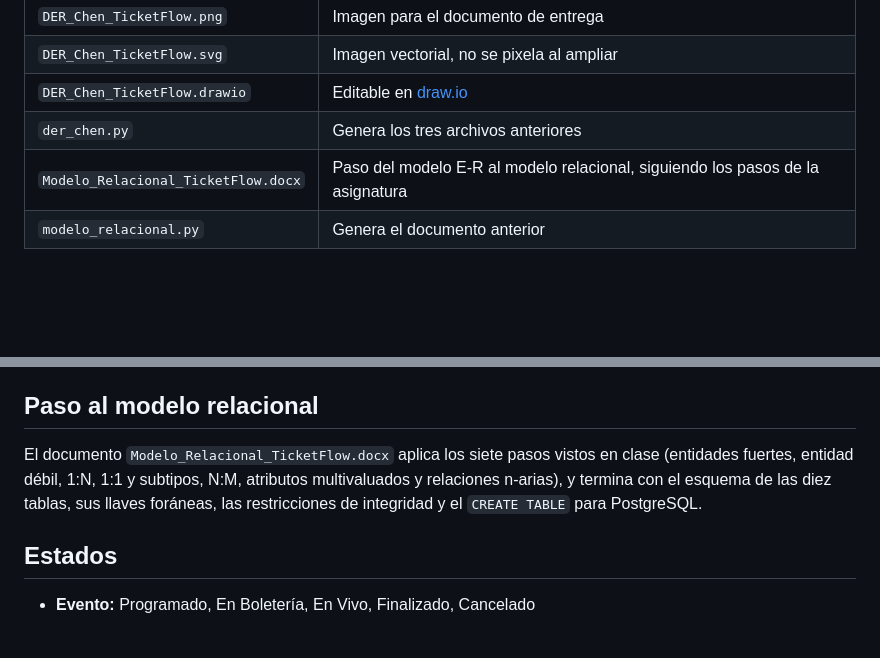
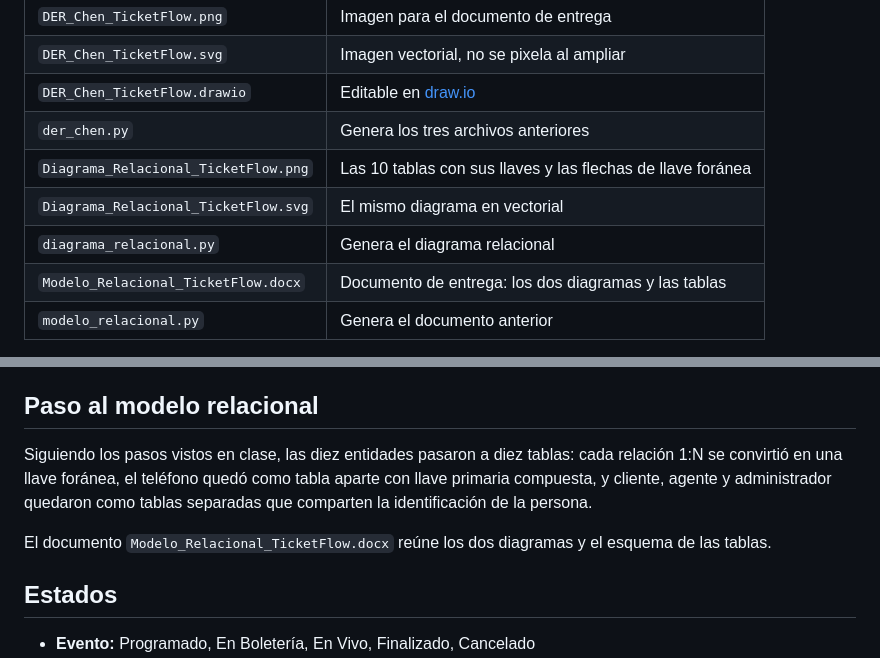
Before and after one commit to eder114/ticketflow, a Markdown page: database/README.md, 2 parts joined by grey strips. Rendered like a GitHub page; blank space fills up the shorter version.

```diff
--- a/database/README.md
+++ b/database/README.md
@@ -12,7 +12,10 @@ Esquema en PostgreSQL · Sprint 2.
 | `DER_Chen_TicketFlow.svg` | Imagen vectorial, no se pixela al ampliar |
 | `DER_Chen_TicketFlow.drawio` | Editable en [draw.io](https://app.diagrams.net) |
 | `der_chen.py` | Genera los tres archivos anteriores |
-| `Modelo_Relacional_TicketFlow.docx` | Paso del modelo E-R al modelo relacional, siguiendo los pasos de la asignatura |
+| `Diagrama_Relacional_TicketFlow.png` | Las 10 tablas con sus llaves y las flechas de llave foránea |
+| `Diagrama_Relacional_TicketFlow.svg` | El mismo diagrama en vectorial |
+| `diagrama_relacional.py` | Genera el diagrama relacional |
+| `Modelo_Relacional_TicketFlow.docx` | Documento de entrega: los dos diagramas y las tablas |
 | `modelo_relacional.py` | Genera el documento anterior |
 
 Notación: rectángulo = entidad · rectángulo doble = entidad débil · rombo =
@@ -67,11 +70,13 @@ de cruce y se convierte en una entidad propia.
 
 ## Paso al modelo relacional
 
-El documento `Modelo_Relacional_TicketFlow.docx` aplica los siete pasos vistos
-en clase (entidades fuertes, entidad débil, 1:N, 1:1 y subtipos, N:M,
-atributos multivaluados y relaciones n-arias), y termina con el esquema de las
-diez tablas, sus llaves foráneas, las restricciones de integridad y el
-`CREATE TABLE` para PostgreSQL.
+Siguiendo los pasos vistos en clase, las diez entidades pasaron a diez tablas:
+cada relación 1:N se convirtió en una llave foránea, el teléfono quedó como
+tabla aparte con llave primaria compuesta, y cliente, agente y administrador
+quedaron como tablas separadas que comparten la identificación de la persona.
+
+El documento `Modelo_Relacional_TicketFlow.docx` reúne los dos diagramas y el
+esquema de las tablas.
 
 ## Estados
 
```
Also changed, not shown: database/Diagrama_Relacional_TicketFlow.png (added), 5 other files.
